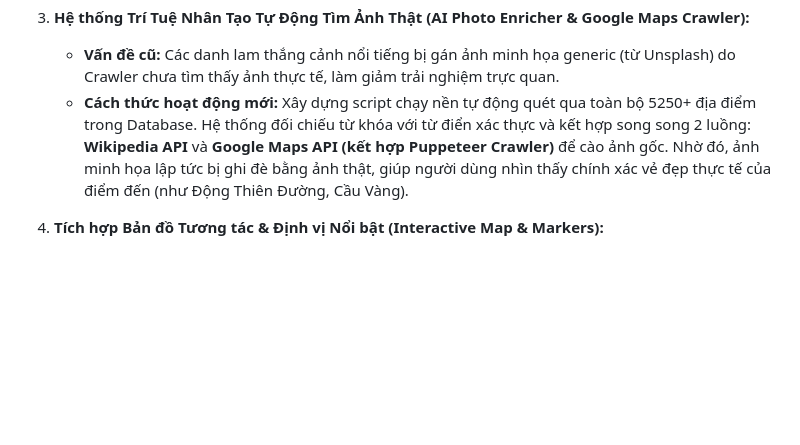
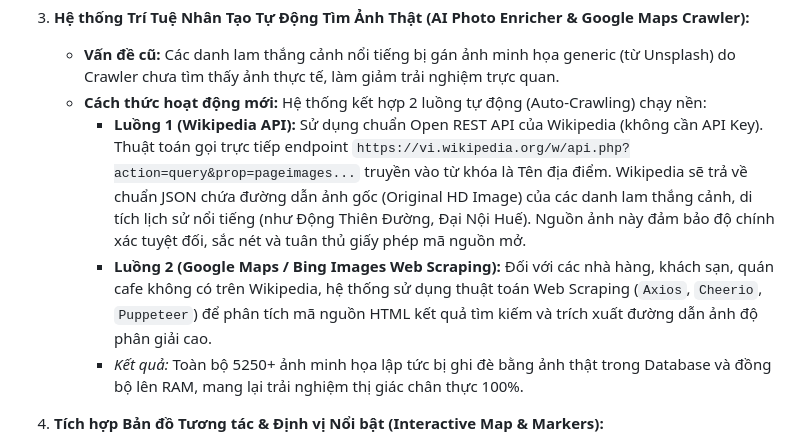
Before and after one commit to HexDen/Travel_Trips_Central_VietNam, a Markdown page: README.md, the part around the change. Rendered like a GitHub page; blank space fills up the shorter version.

Commit message:
update API Key Wikipedia

```diff
--- a/README.md
+++ b/README.md
@@ -324,7 +324,10 @@ Trong đợt cập nhật gần nhất, hệ thống đã hoàn thiện và kh
 
 3. **Hệ thống Trí Tuệ Nhân Tạo Tự Động Tìm Ảnh Thật (AI Photo Enricher & Google Maps Crawler):**
    - **Vấn đề cũ:** Các danh lam thắng cảnh nổi tiếng bị gán ảnh minh họa generic (từ Unsplash) do Crawler chưa tìm thấy ảnh thực tế, làm giảm trải nghiệm trực quan.
-   - **Cách thức hoạt động mới:** Xây dựng script chạy nền tự động quét qua toàn bộ 5250+ địa điểm trong Database. Hệ thống đối chiếu từ khóa với từ điển xác thực và kết hợp song song 2 luồng: **Wikipedia API** và **Google Maps API (kết hợp Puppeteer Crawler)** để cào ảnh gốc. Nhờ đó, ảnh minh họa lập tức bị ghi đè bằng ảnh thật, giúp người dùng nhìn thấy chính xác vẻ đẹp thực tế của điểm đến (như Động Thiên Đường, Cầu Vàng).
+   - **Cách thức hoạt động mới:** Hệ thống kết hợp 2 luồng tự động (Auto-Crawling) chạy nền:
+     - **Luồng 1 (Wikipedia API):** Sử dụng chuẩn Open REST API của Wikipedia (không cần API Key). Thuật toán gọi trực tiếp endpoint `https://vi.wikipedia.org/w/api.php?action=query&prop=pageimages...` truyền vào từ khóa là Tên địa điểm. Wikipedia sẽ trả về chuẩn JSON chứa đường dẫn ảnh gốc (Original HD Image) của các danh lam thắng cảnh, di tích lịch sử nổi tiếng (như Động Thiên Đường, Đại Nội Huế). Nguồn ảnh này đảm bảo độ chính xác tuyệt đối, sắc nét và tuân thủ giấy phép mã nguồn mở.
+     - **Luồng 2 (Google Maps / Bing Images Web Scraping):** Đối với các nhà hàng, khách sạn, quán cafe không có trên Wikipedia, hệ thống sử dụng thuật toán Web Scraping (`Axios`, `Cheerio`, `Puppeteer`) để phân tích mã nguồn HTML kết quả tìm kiếm và trích xuất đường dẫn ảnh độ phân giải cao.
+     - *Kết quả:* Toàn bộ 5250+ ảnh minh họa lập tức bị ghi đè bằng ảnh thật trong Database và đồng bộ lên RAM, mang lại trải nghiệm thị giác chân thực 100%.
 
 4. **Tích hợp Bản đồ Tương tác & Định vị Nổi bật (Interactive Map & Markers):**
    - **Mô tả hoạt động:** Khắc phục việc xem lịch trình dạng chữ khô khan, hệ thống hiện đã vẽ nổi bật toàn bộ các địa điểm lên bản đồ số.
```
